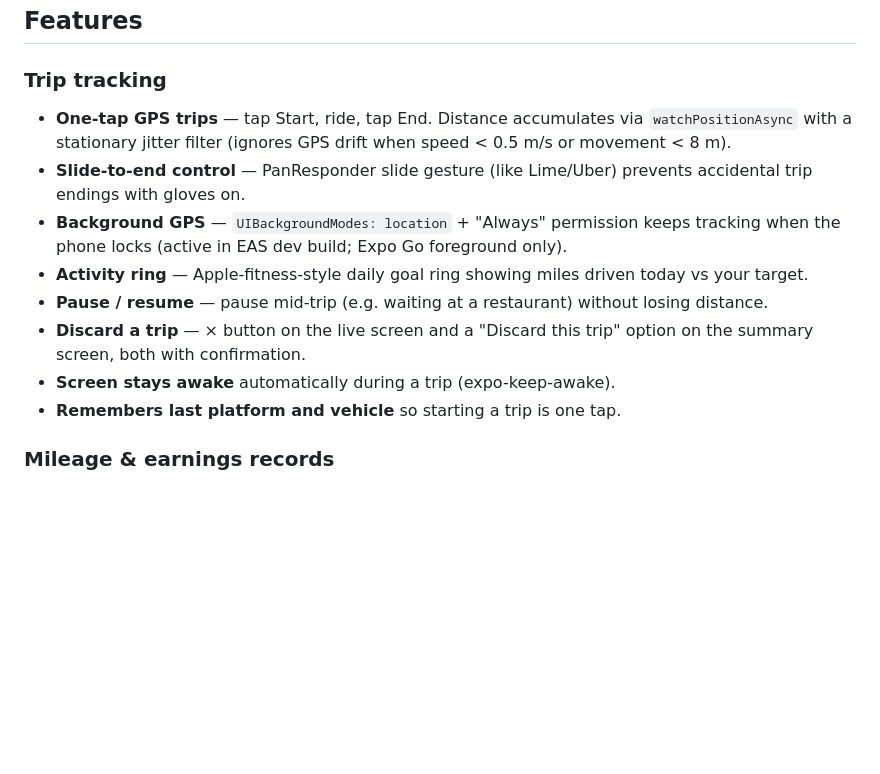
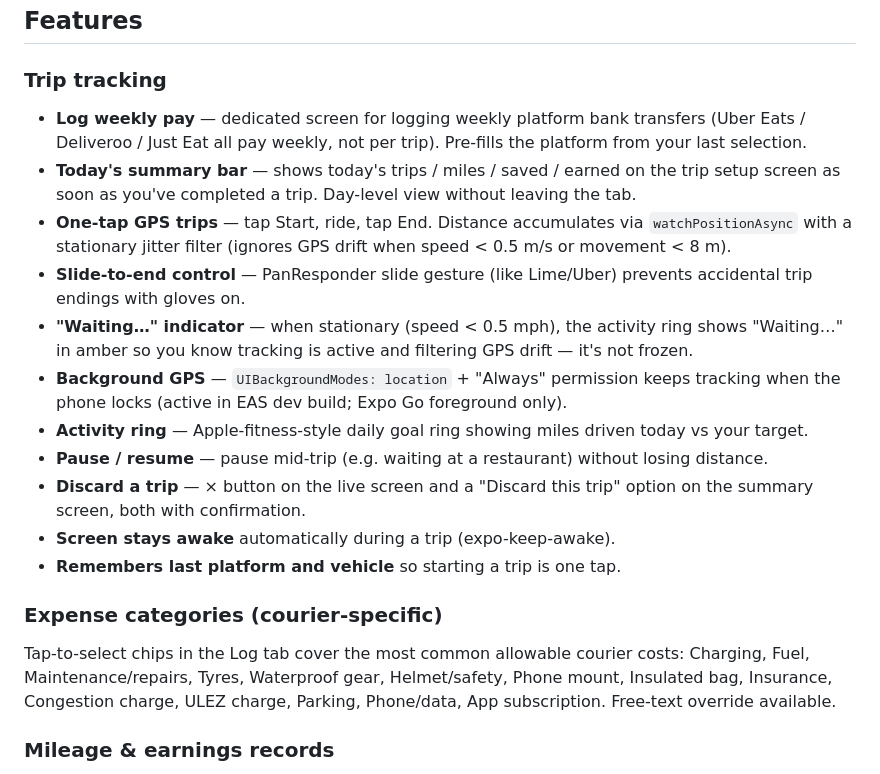
Before and after one commit to okkle-lab/okkle-app, a Markdown page: README.md, the part around the change. Rendered like a GitHub page; blank space fills up the shorter version.

Commit message:
docs: update CHANGELOG and README for courier UX fixes
Co-Authored-By: Claude Sonnet 4.6 <noreply@anthropic.com>

```diff
--- a/README.md
+++ b/README.md
@@ -9,14 +9,20 @@ A React Native / Expo iPhone app for UK gig-economy delivery couriers (Uber Eats
 ## Features
 
 ### Trip tracking
+- **Log weekly pay** — dedicated screen for logging weekly platform bank transfers (Uber Eats / Deliveroo / Just Eat all pay weekly, not per trip). Pre-fills the platform from your last selection.
+- **Today's summary bar** — shows today's trips / miles / saved / earned on the trip setup screen as soon as you've completed a trip. Day-level view without leaving the tab.
 - **One-tap GPS trips** — tap Start, ride, tap End. Distance accumulates via `watchPositionAsync` with a stationary jitter filter (ignores GPS drift when speed < 0.5 m/s or movement < 8 m).
 - **Slide-to-end control** — PanResponder slide gesture (like Lime/Uber) prevents accidental trip endings with gloves on.
+- **"Waiting…" indicator** — when stationary (speed < 0.5 mph), the activity ring shows "Waiting…" in amber so you know tracking is active and filtering GPS drift — it's not frozen.
 - **Background GPS** — `UIBackgroundModes: location` + "Always" permission keeps tracking when the phone locks (active in EAS dev build; Expo Go foreground only).
 - **Activity ring** — Apple-fitness-style daily goal ring showing miles driven today vs your target.
 - **Pause / resume** — pause mid-trip (e.g. waiting at a restaurant) without losing distance.
 - **Discard a trip** — × button on the live screen and a "Discard this trip" option on the summary screen, both with confirmation.
 - **Screen stays awake** automatically during a trip (expo-keep-awake).
 - **Remembers last platform and vehicle** so starting a trip is one tap.
+
+### Expense categories (courier-specific)
+Tap-to-select chips in the Log tab cover the most common allowable courier costs: Charging, Fuel, Maintenance/repairs, Tyres, Waterproof gear, Helmet/safety, Phone mount, Insulated bag, Insurance, Congestion charge, ULEZ charge, Parking, Phone/data, App subscription. Free-text override available.
 
 ### Mileage & earnings records
 - Log trips manually or from GPS summary.
```
Also changed, not shown: CHANGELOG.md (+9 -0 lines).
